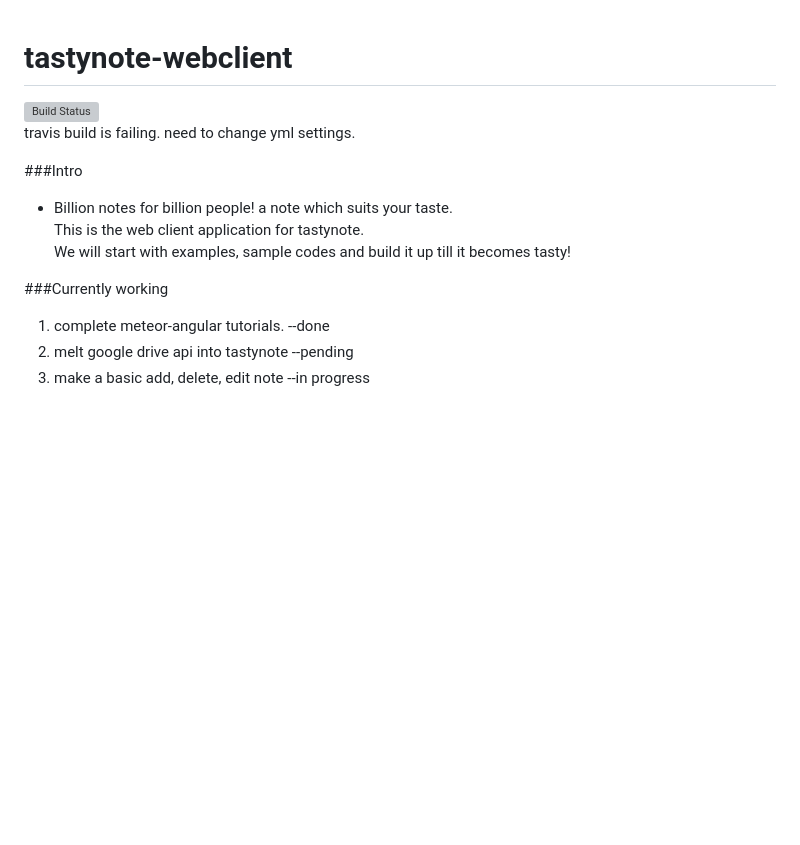
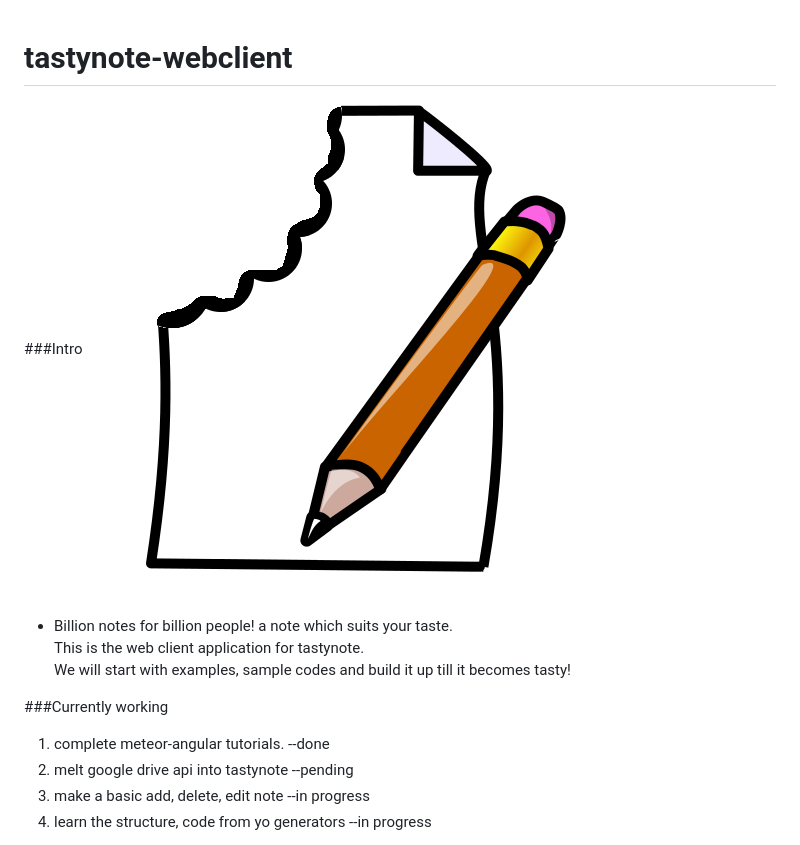
Before and after one commit to EndlessCreation/tastynote-webclient, a Markdown page: README.md, the part around the change printed below. GitHub-like rendering; pictures changed too: tastynote.png (added); blank space fills up the shorter version; grey boxes are pictures that could not be loaded.

Commit message:
Added route "notes" and a prototype icon

```diff
--- a/README.md
+++ b/README.md
@@ -1,10 +1,11 @@
 # tastynote-webclient
-[![Build Status](https://travis-ci.org/EndlessCreation/tastynote-webclient.svg?branch=master)](https://travis-ci.org/EndlessCreation/tastynote-webclient)
+<!--[![Build Status](https://travis-ci.org/EndlessCreation/tastynote-webclient.svg?branch=master)](https://travis-ci.org/EndlessCreation/tastynote-webclient)
 <br>
 travis build is failing. need to change yml settings.
-<br>
+<br>-->
 
 ###Intro
+![alt text](./tastynote.png "icon")
 
 * Billion notes for billion people! a note which suits your taste.<br>
 This is the web client application for tastynote.<br>
@@ -14,5 +15,6 @@ We will start with examples, sample codes and build it up till it becomes tasty!
 1. complete meteor-angular tutorials. --done
 2. melt google drive api into tastynote --pending
 3. make a basic add, delete, edit note --in progress
+4. learn the structure, code from yo generators --in progress
 
 ##Problem
```
Also changed, not shown: other parts of README.md (+2 -2 lines), 12 other files.
